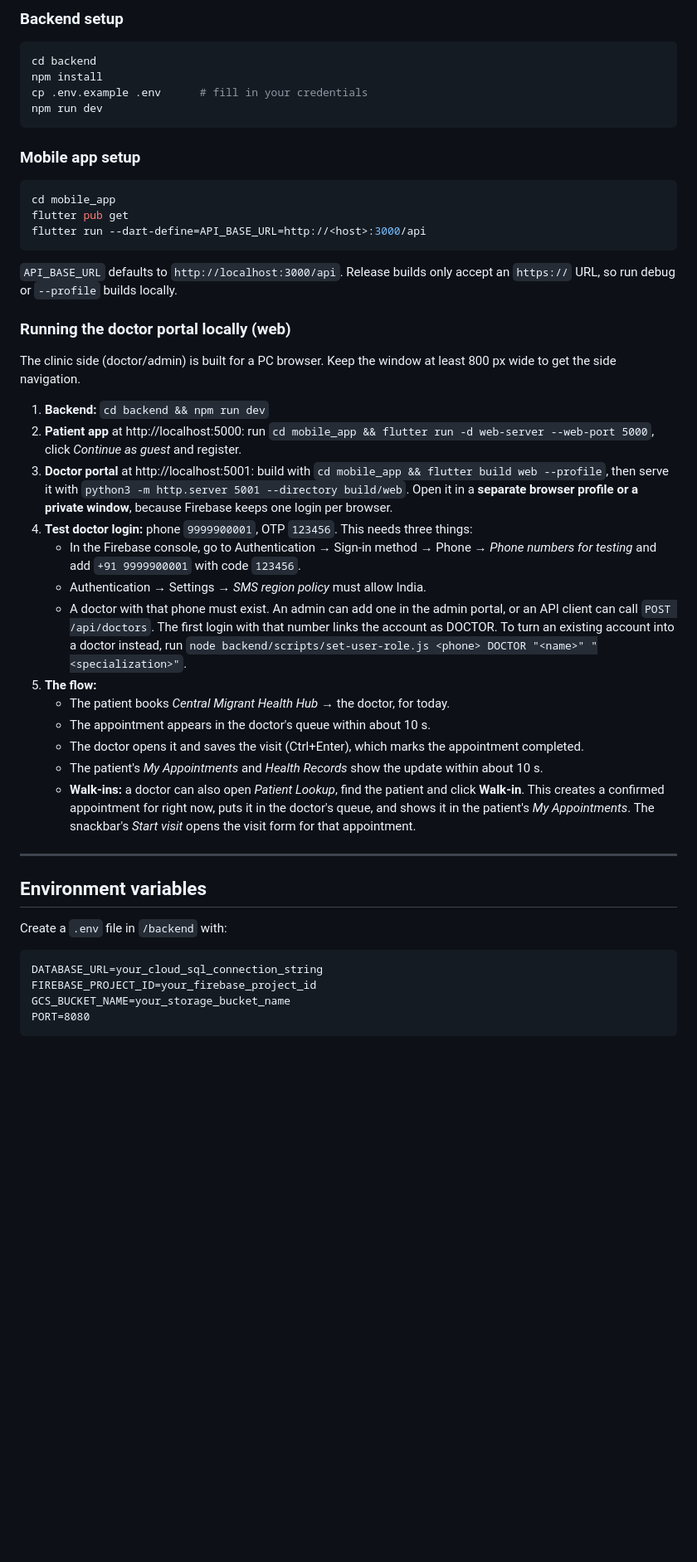
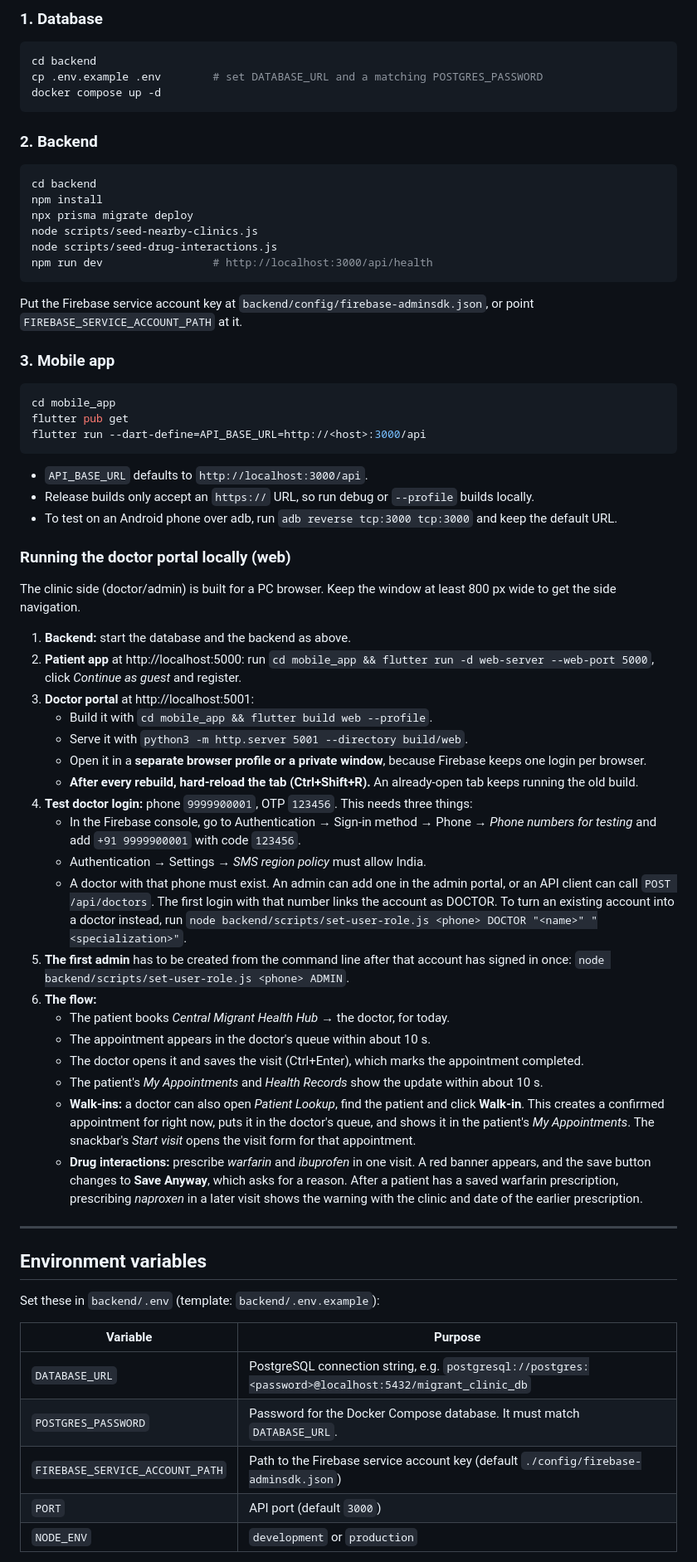
Before and after one commit to Nikizh07/health-records-mini-project, a Markdown page: README.md, the part around one of its changes. Shown at 83% size. Drawn GitHub-style; blank space fills up the shorter version.

````diff
--- a/README.md
+++ b/README.md
@@ -118,47 +142,66 @@ project-root/
 
-### Backend setup
+### 1. Database
+```bash
+cd backend
+cp .env.example .env        # set DATABASE_URL and a matching POSTGRES_PASSWORD
+docker compose up -d
+```
+
+### 2. Backend
 ```bash
 cd backend
 npm install
-cp .env.example .env      # fill in your credentials
-npm run dev
+npx prisma migrate deploy
+node scripts/seed-nearby-clinics.js
+node scripts/seed-drug-interactions.js
+npm run dev                 # http://localhost:3000/api/health
 ```
+Put the Firebase service account key at `backend/config/firebase-adminsdk.json`, or point `FIREBASE_SERVICE_ACCOUNT_PATH` at it.
 
-### Mobile app setup
+### 3. Mobile app
 ```bash
 cd mobile_app
 flutter pub get
 flutter run --dart-define=API_BASE_URL=http://<host>:3000/api
 ```
-`API_BASE_URL` defaults to `http://localhost:3000/api`. Release builds only accept an `https://` URL, so run debug or `--profile` builds locally.
+- `API_BASE_URL` defaults to `http://localhost:3000/api`.
+- Release builds only accept an `https://` URL, so run debug or `--profile` builds locally.
+- To test on an Android phone over adb, run `adb reverse tcp:3000 tcp:3000` and keep the default URL.
 
 ### Running the doctor portal locally (web)
 The clinic side (doctor/admin) is built for a PC browser. Keep the window at least 800 px wide to get the side navigation.
 
-1. **Backend:** `cd backend && npm run dev`
+1. **Backend:** start the database and the backend as above.
 2. **Patient app** at http://localhost:5000: run `cd mobile_app && flutter run -d web-server --web-port 5000`, click *Continue as guest* and register.
-3. **Doctor portal** at http://localhost:5001: build with `cd mobile_app && flutter build web --profile`, then serve it with `python3 -m http.server 5001 --directory build/web`. Open it in a **separate browser profile or a private window**, because Firebase keeps one login per browser.
+3. **Doctor portal** at http://localhost:5001:
+   - Build it with `cd mobile_app && flutter build web --profile`.
+   - Serve it with `python3 -m http.server 5001 --directory build/web`.
+   - Open it in a **separate browser profile or a private window**, because Firebase keeps one login per browser.
+   - **After every rebuild, hard-reload the tab (Ctrl+Shift+R).** An already-open tab keeps running the old build.
 4. **Test doctor login:** phone `9999900001`, OTP `123456`. This needs three things:
    - In the Firebase console, go to Authentication → Sign-in method → Phone → *Phone numbers for testing* and add `+91 9999900001` with code `123456`.
    - Authentication → Settings → *SMS region policy* must allow India.
    - A doctor with that phone must exist. An admin can add one in the admin portal, or an API client can call `POST /api/doctors`. The first login with that number links the account as DOCTOR. To turn an existing account into a doctor instead, run `node backend/scripts/set-user-role.js <phone> DOCTOR "<name>" "<specialization>"`.
-5. **The flow:**
+5. **The first admin** has to be created from the command line after that account has signed in once: `node backend/scripts/set-user-role.js <phone> ADMIN`.
+6. **The flow:**
    - The patient books *Central Migrant Health Hub* → the doctor, for today.
    - The appointment appears in the doctor's queue within about 10 s.
    - The doctor opens it and saves the visit (Ctrl+Enter), which marks the appointment completed.
    - The patient's *My Appointments* and *Health Records* show the update within about 10 s.
    - **Walk-ins:** a doctor can also open *Patient Lookup*, find the patient and click **Walk-in**. This creates a confirmed appointment for right now, puts it in the doctor's queue, and shows it in the patient's *My Appointments*. The snackbar's *Start visit* opens the visit form for that appointment.
+   - **Drug interactions:** prescribe *warfarin* and *ibuprofen* in one visit. A red banner appears, and the save button changes to **Save Anyway**, which asks for a reason. After a patient has a saved warfarin prescription, prescribing *naproxen* in a later visit shows the warning with the clinic and date of the earlier prescription.
 
 ---
 
 ## Environment variables
 
-Create a `.env` file in `/backend` with:
+Set these in `backend/.env` (template: `backend/.env.example`):
 
-```
-DATABASE_URL=your_cloud_sql_connection_string
-FIREBASE_PROJECT_ID=your_firebase_project_id
-GCS_BUCKET_NAME=your_storage_bucket_name
-PORT=8080
-```
+| Variable | Purpose |
+|---|---|
+| `DATABASE_URL` | PostgreSQL connection string, e.g. `postgresql://postgres:<password>@localhost:5432/migrant_clinic_db` |
+| `POSTGRES_PASSWORD` | Password for the Docker Compose database. It must match `DATABASE_URL`. |
+| `FIREBASE_SERVICE_ACCOUNT_PATH` | Path to the Firebase service account key (default `./config/firebase-adminsdk.json`) |
+| `PORT` | API port (default `3000`) |
+| `NODE_ENV` | `development` or `production` |
 
````
Also changed, not shown: other parts of README.md (+128 -79 lines).
